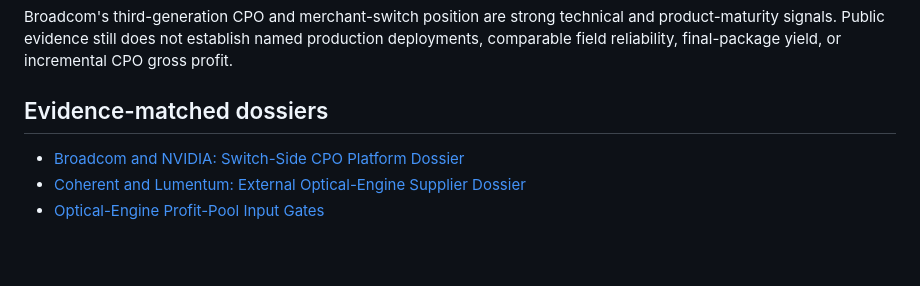
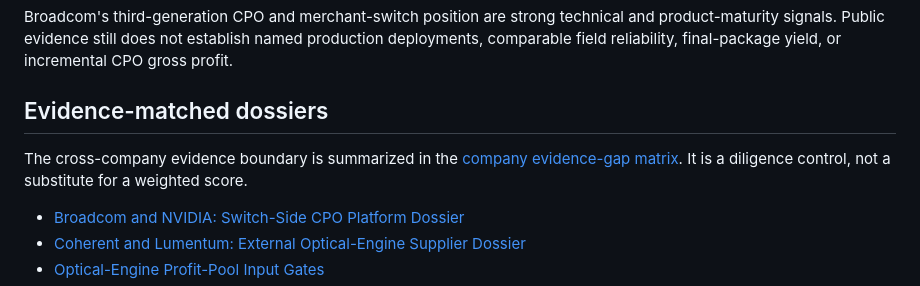
Before and after one commit to Nur-Alp/cpo-research-private, a Markdown page: 07-companies/leader-scorecard.md, the part around the change. GitHub-like rendering; blank space fills up the shorter version.

Commit message:
Add cross-company CPO evidence gap matrix

```diff
--- a/07-companies/leader-scorecard.md
+++ b/07-companies/leader-scorecard.md
@@ -109,6 +109,8 @@ Broadcom's third-generation CPO and merchant-switch position are strong technica
 
 ## Evidence-matched dossiers
 
+The cross-company evidence boundary is summarized in the [company evidence-gap matrix](company-evidence-gap-matrix.md). It is a diligence control, not a substitute for a weighted score.
+
 - [Broadcom and NVIDIA: Switch-Side CPO Platform Dossier](broadcom-nvidia-switch-cpo-platform-dossier.md)
 - [Coherent and Lumentum: External Optical-Engine Supplier Dossier](coherent-lumentum-external-optical-engine-dossier.md)
 - [Optical-Engine Profit-Pool Input Gates](../08-model/optical-engine-profit-pool-input-gates.md)
```
Also changed, not shown: 07-companies/company-evidence-gap-matrix.md (added, +42 -0 lines).
